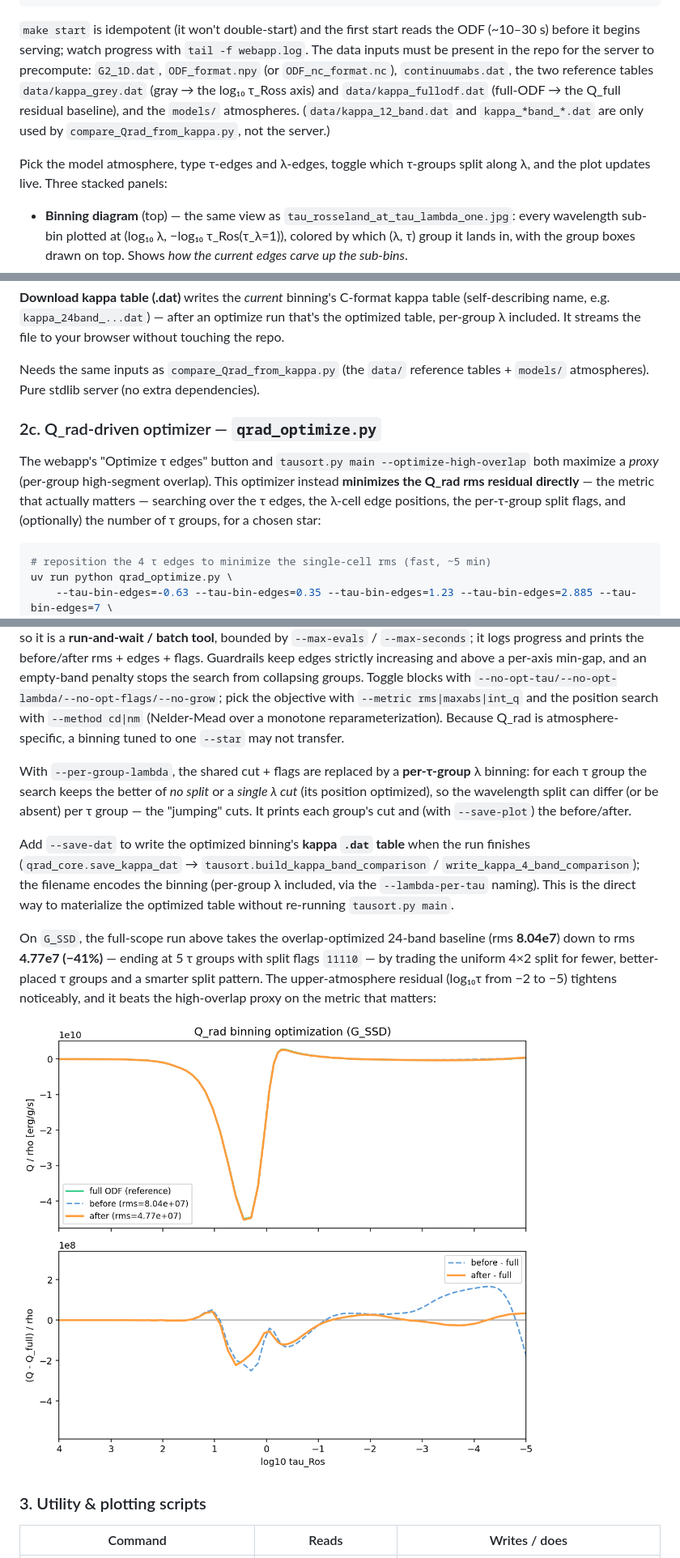
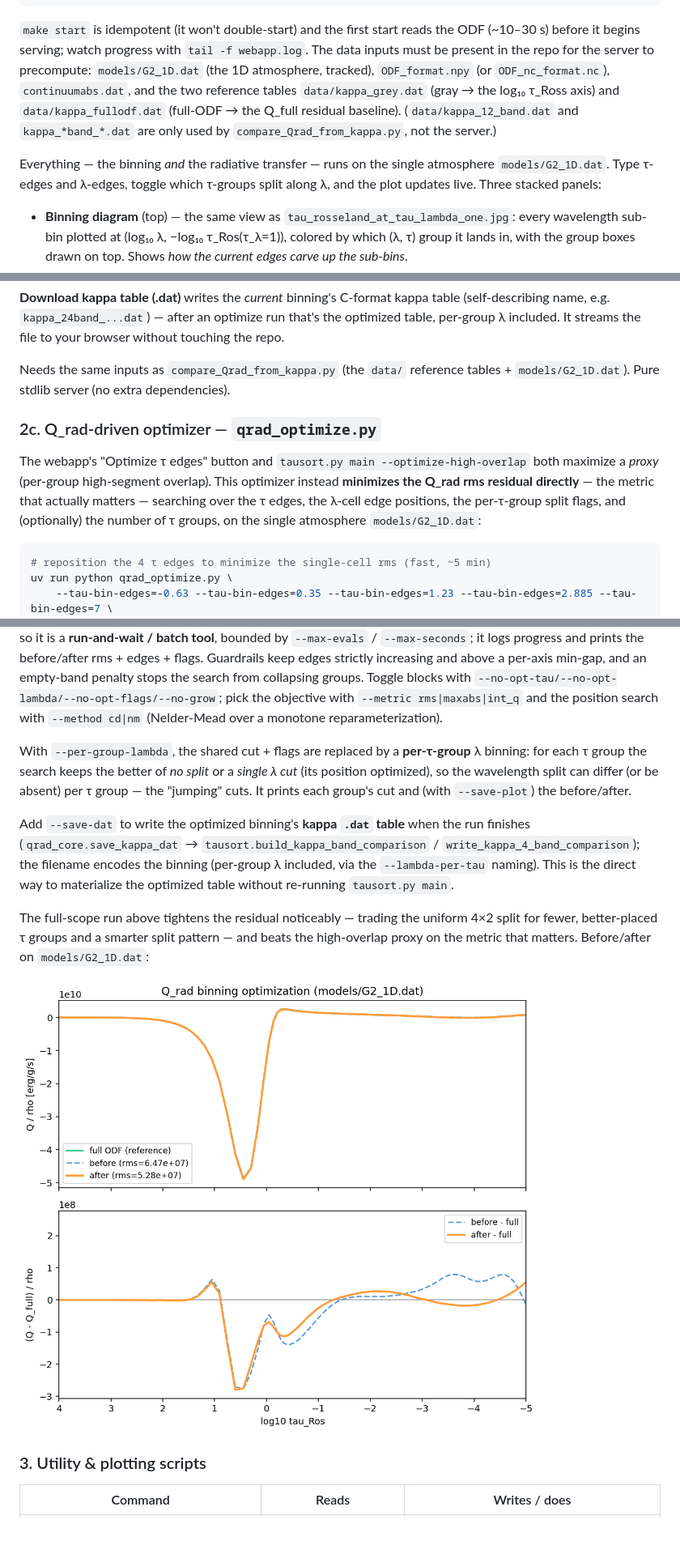
Before and after one commit to lively-stars/tau-sorting, a Markdown page: README.md, 3 parts joined by grey strips. Shown at 81% size. Drawn GitHub-style; pictures changed too: plots/qrad_before_after.png; blank space fills up the shorter version.

````diff
--- a/README.md
+++ b/README.md
@@ -107,14 +107,15 @@ make restart       # stop + start
 
 `make start` is idempotent (it won't double-start) and the first start reads the ODF (~10–30 s)
 before it begins serving; watch progress with `tail -f webapp.log`. The data inputs must be present
-in the repo for the server to precompute: `G2_1D.dat`, `ODF_format.npy` (or `ODF_nc_format.nc`),
-`continuumabs.dat`, the two reference tables `data/kappa_grey.dat` (gray → the log₁₀ τ_Ross axis) and
-`data/kappa_fullodf.dat` (full-ODF → the Q_full residual baseline), and the `models/` atmospheres.
-(`data/kappa_12_band.dat` and `kappa_*band_*.dat` are only used by `compare_Qrad_from_kappa.py`, not
-the server.)
+in the repo for the server to precompute: `models/G2_1D.dat` (the 1D atmosphere, tracked),
+`ODF_format.npy` (or `ODF_nc_format.nc`), `continuumabs.dat`, and the two reference tables
+`data/kappa_grey.dat` (gray → the log₁₀ τ_Ross axis) and `data/kappa_fullodf.dat` (full-ODF → the
+Q_full residual baseline). (`data/kappa_12_band.dat` and `kappa_*band_*.dat` are only used by
+`compare_Qrad_from_kappa.py`, not the server.)
 
-Pick the model atmosphere, type τ-edges and λ-edges, toggle which τ-groups split along λ, and the
-plot updates live. Three stacked panels:
+Everything — the binning *and* the radiative transfer — runs on the single atmosphere
+`models/G2_1D.dat`. Type τ-edges and λ-edges, toggle which τ-groups split along λ, and the plot
+updates live. Three stacked panels:
 
 - **Binning diagram** (top) — the same view as `tau_rosseland_at_tau_lambda_one.jpg`: every
   wavelength sub-bin plotted at (log₁₀ λ, −log₁₀ τ_Ros(τ_λ=1)), colored by which (λ, τ) group it
@@ -145,16 +146,16 @@ per τ band; a summary lists each group's cut. (Editing the τ/λ boxes by hand
 name, e.g. `kappa_24band_...dat`) — after an optimize run that's the optimized table, per-group λ
 included. It streams the file to your browser without touching the repo.
 
-Needs the same inputs as `compare_Qrad_from_kappa.py` (the `data/` reference tables + `models/`
-atmospheres). Pure stdlib server (no extra dependencies).
+Needs the same inputs as `compare_Qrad_from_kappa.py` (the `data/` reference tables + `models/G2_1D.dat`).
+Pure stdlib server (no extra dependencies).
 
 ### 2c. Q_rad-driven optimizer — `qrad_optimize.py`
 
 The webapp's "Optimize τ edges" button and `tausort.py main --optimize-high-overlap` both maximize
 a *proxy* (per-group high-segment overlap). This optimizer instead **minimizes the Q_rad rms
 residual directly** — the metric that actually matters — searching over the τ edges, the λ-cell
-edge positions, the per-τ-group split flags, and (optionally) the number of τ groups, for a chosen
-star:
+edge positions, the per-τ-group split flags, and (optionally) the number of τ groups, on the single
+atmosphere `models/G2_1D.dat`:
 
 ```bash
 # reposition the 4 τ edges to minimize the single-cell rms (fast, ~5 min)
@@ -182,8 +183,7 @@ by `--max-evals` / `--max-seconds`; it logs progress and prints the before/after
 Guardrails keep edges strictly increasing and above a per-axis min-gap, and an empty-band penalty
 stops the search from collapsing groups. Toggle blocks with `--no-opt-tau/--no-opt-lambda/--no-opt-flags/--no-grow`;
 pick the objective with `--metric rms|maxabs|int_q` and the position search with `--method cd|nm`
-(Nelder-Mead over a monotone reparameterization). Because Q_rad is atmosphere-specific, a binning
-tuned to one `--star` may not transfer.
+(Nelder-Mead over a monotone reparameterization).
 
 With `--per-group-lambda`, the shared cut + flags are replaced by a **per-τ-group** λ binning: for
 each τ group the search keeps the better of *no split* or a *single λ cut* (its position optimized),
@@ -195,11 +195,9 @@ Add `--save-dat` to write the optimized binning's **kappa `.dat` table** when th
 the filename encodes the binning (per-group λ included, via the `--lambda-per-tau` naming). This is
 the direct way to materialize the optimized table without re-running `tausort.py main`.
 
-On `G_SSD`, the full-scope run above takes the overlap-optimized 24-band baseline (rms **8.04e7**)
-down to rms **4.77e7 (−41%)** — ending at 5 τ groups with split flags `11110` — by trading the
-uniform 4×2 split for fewer, better-placed τ groups and a smarter split pattern. The
-upper-atmosphere residual (log₁₀τ from −2 to −5) tightens noticeably, and it beats the
-high-overlap proxy on the metric that matters:
+The full-scope run above tightens the residual noticeably — trading the uniform 4×2 split for
+fewer, better-placed τ groups and a smarter split pattern — and beats the high-overlap proxy on the
+metric that matters. Before/after on `models/G2_1D.dat`:
 
 ![Q_rad before/after optimization](plots/qrad_before_after.png)
 
````
Also changed, not shown: other parts of README.md (+13 -11 lines), CLAUDE.md (+6 -7 lines), 17 other files.
